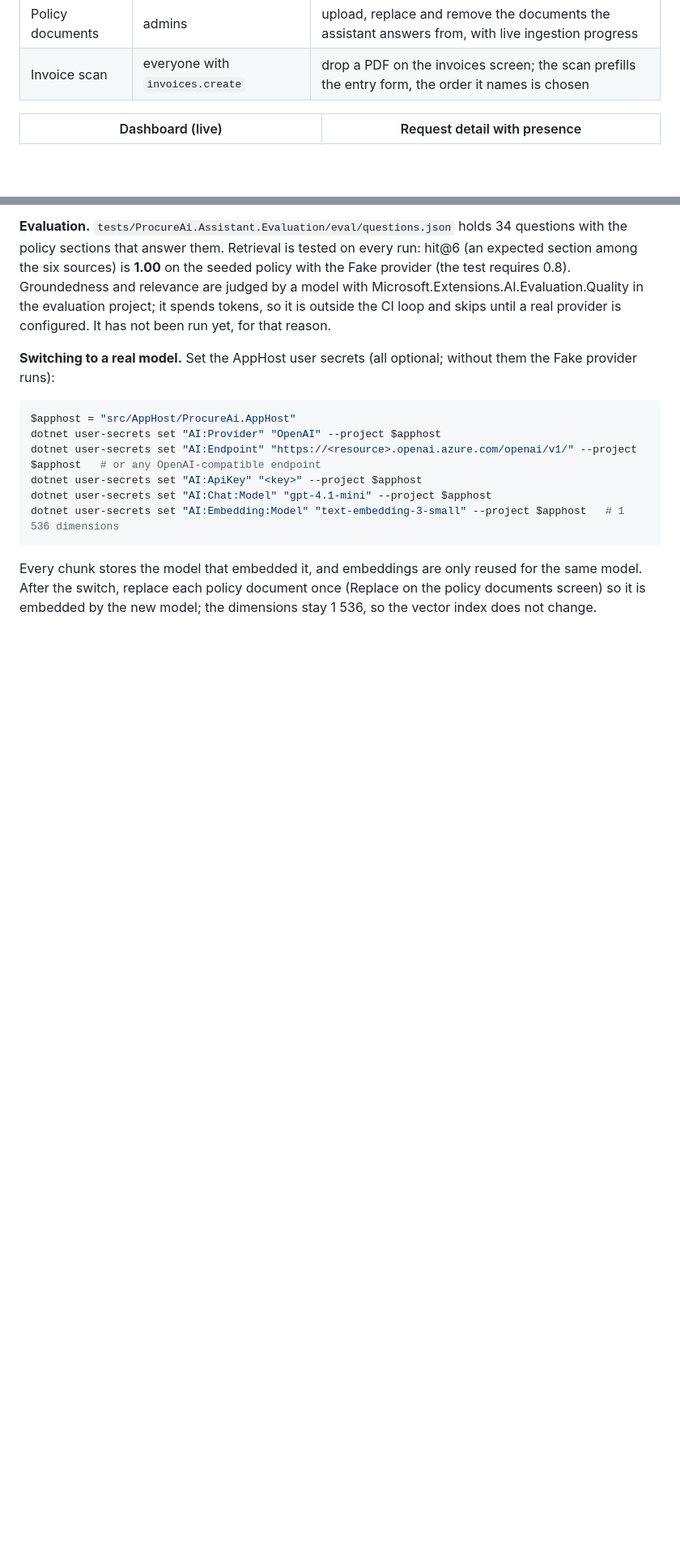
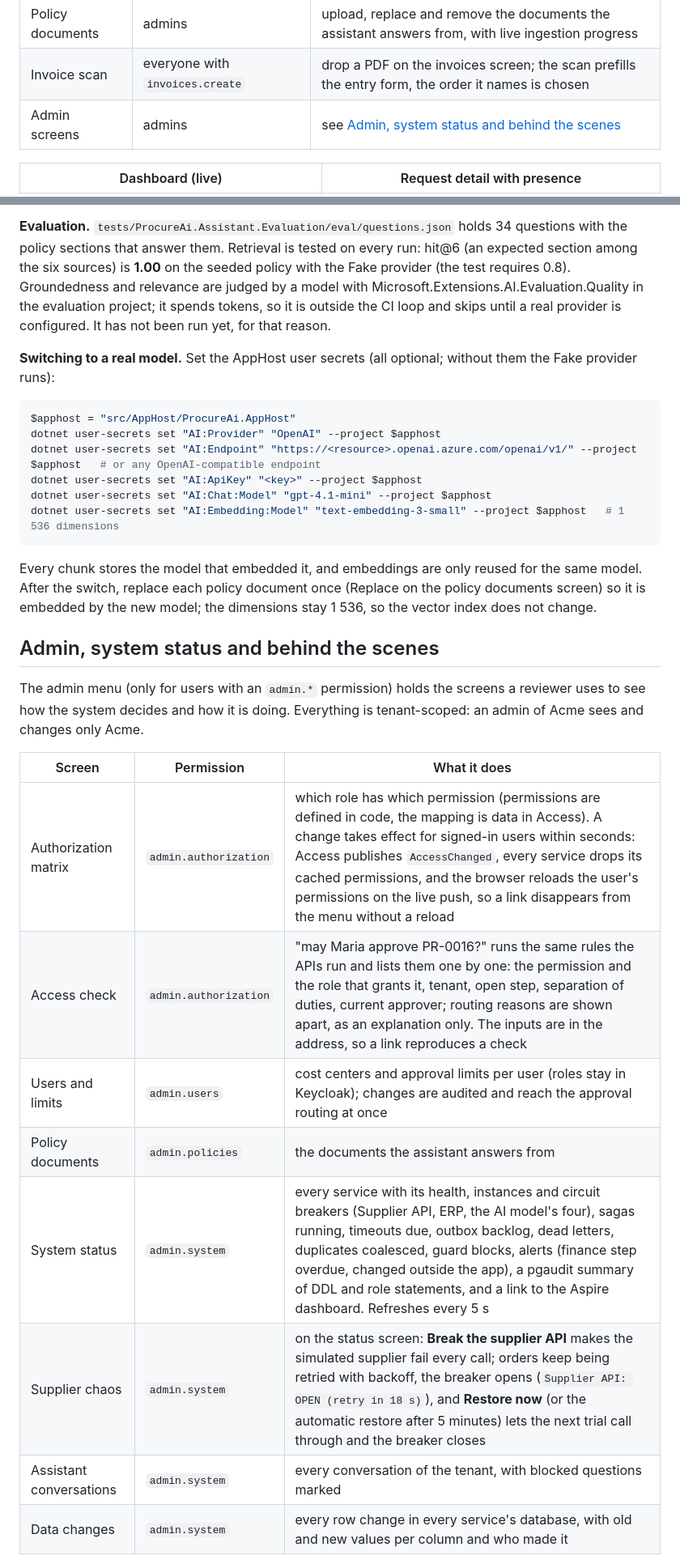
Before and after one commit to modefan/procure-ai, a Markdown page: README.md, 2 parts joined by grey strips. Shown at 81% size. Drawn GitHub-style; blank space fills up the shorter version.

```diff
--- a/README.md
+++ b/README.md
@@ -83,6 +84,7 @@ South African way (`R 86 940,00`). What each role sees comes from permissions, n
 | Assistant | everyone with `assistant.use` | conversations; the answer streams with its sources, the tools it used and Markdown tables; Stop, regenerate, edit |
 | Policy documents | admins | upload, replace and remove the documents the assistant answers from, with live ingestion progress |
 | Invoice scan | everyone with `invoices.create` | drop a PDF on the invoices screen; the scan prefills the entry form, the order it names is chosen |
+| Admin screens | admins | see [Admin, system status and behind the scenes](#admin-system-status-and-behind-the-scenes) |
 
 | Dashboard (live) | Request detail with presence |
 |---|---|
@@ -301,3 +303,19 @@ Every chunk stores the model that embedded it, and embeddings are only reused fo
 each policy document once (Replace on the policy documents screen) so it is embedded by the new model; the dimensions stay
 1 536, so the vector index does not change.
 
+## Admin, system status and behind the scenes
+
+The admin menu (only for users with an `admin.*` permission) holds the screens a reviewer uses to see how the system decides and how it
+is doing. Everything is tenant-scoped: an admin of Acme sees and changes only Acme.
+
+| Screen | Permission | What it does |
+|---|---|---|
+| Authorization matrix | `admin.authorization` | which role has which permission (permissions are defined in code, the mapping is data in Access). A change takes effect for signed-in users within seconds: Access publishes `AccessChanged`, every service drops its cached permissions, and the browser reloads the user's permissions on the live push, so a link disappears from the menu without a reload |
+| Access check | `admin.authorization` | "may Maria approve PR-0016?" runs the same rules the APIs run and lists them one by one: the permission and the role that grants it, tenant, open step, separation of duties, current approver; routing reasons are shown apart, as an explanation only. The inputs are in the address, so a link reproduces a check |
+| Users and limits | `admin.users` | cost centers and approval limits per user (roles stay in Keycloak); changes are audited and reach the approval routing at once |
+| Policy documents | `admin.policies` | the documents the assistant answers from |
+| System status | `admin.system` | every service with its health, instances and circuit breakers (Supplier API, ERP, the AI model's four), sagas running, timeouts due, outbox backlog, dead letters, duplicates coalesced, guard blocks, alerts (finance step overdue, changed outside the app), a pgaudit summary of DDL and role statements, and a link to the Aspire dashboard. Refreshes every 5 s |
+| Supplier chaos | `admin.system` | on the status screen: **Break the supplier API** makes the simulated supplier fail every call; orders keep being retried with backoff, the breaker opens (`Supplier API: OPEN (retry in 18 s)`), and **Restore now** (or the automatic restore after 5 minutes) lets the next trial call through and the breaker closes |
+| Assistant conversations | `admin.system` | every conversation of the tenant, with blocked questions marked |
+| Data changes | `admin.system` | every row change in every service's database, with old and new values per column and who made it |
+
```
Also changed, not shown: other parts of README.md (+48 -16 lines), docs/screenshots/admin-access-check.png (added), docs/screenshots/admin-data-changes.png (added), docs/screenshots/admin-matrix.png (added), docs/screenshots/admin-system-status.png (added), docs/screenshots/dev-panel.png (added).
